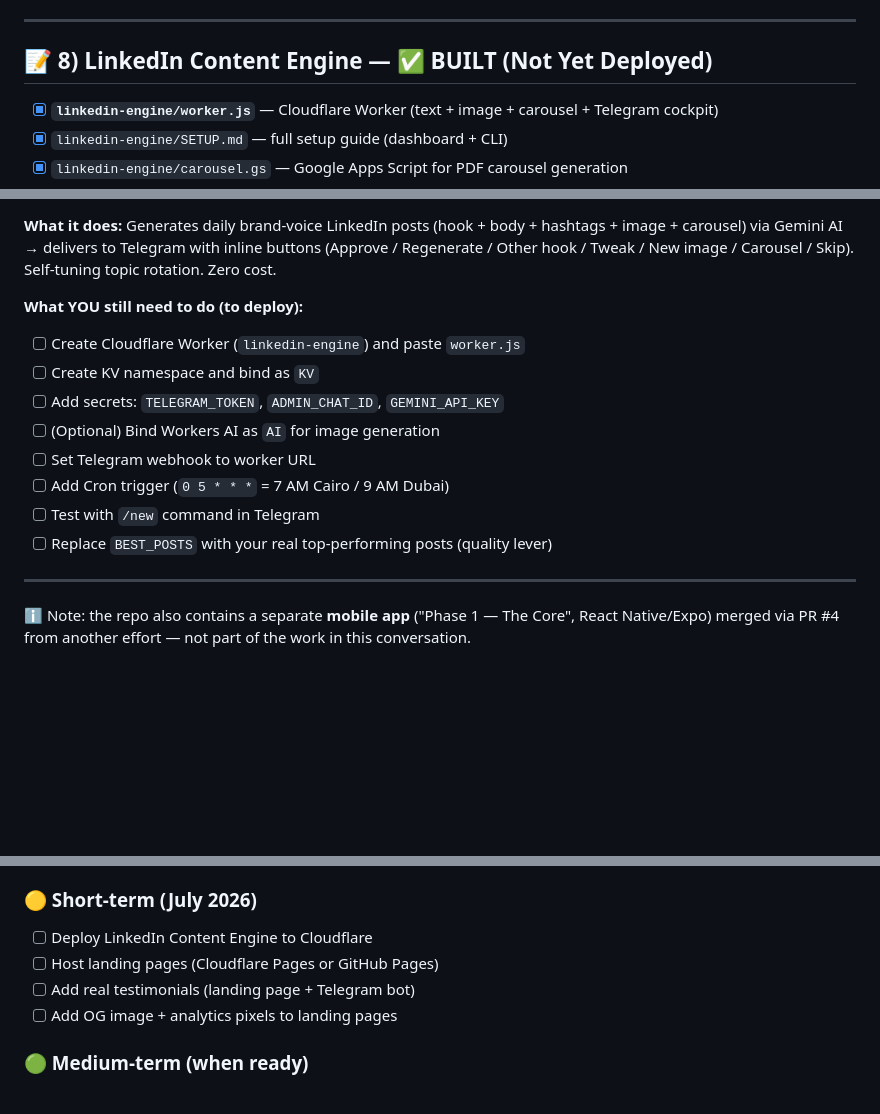
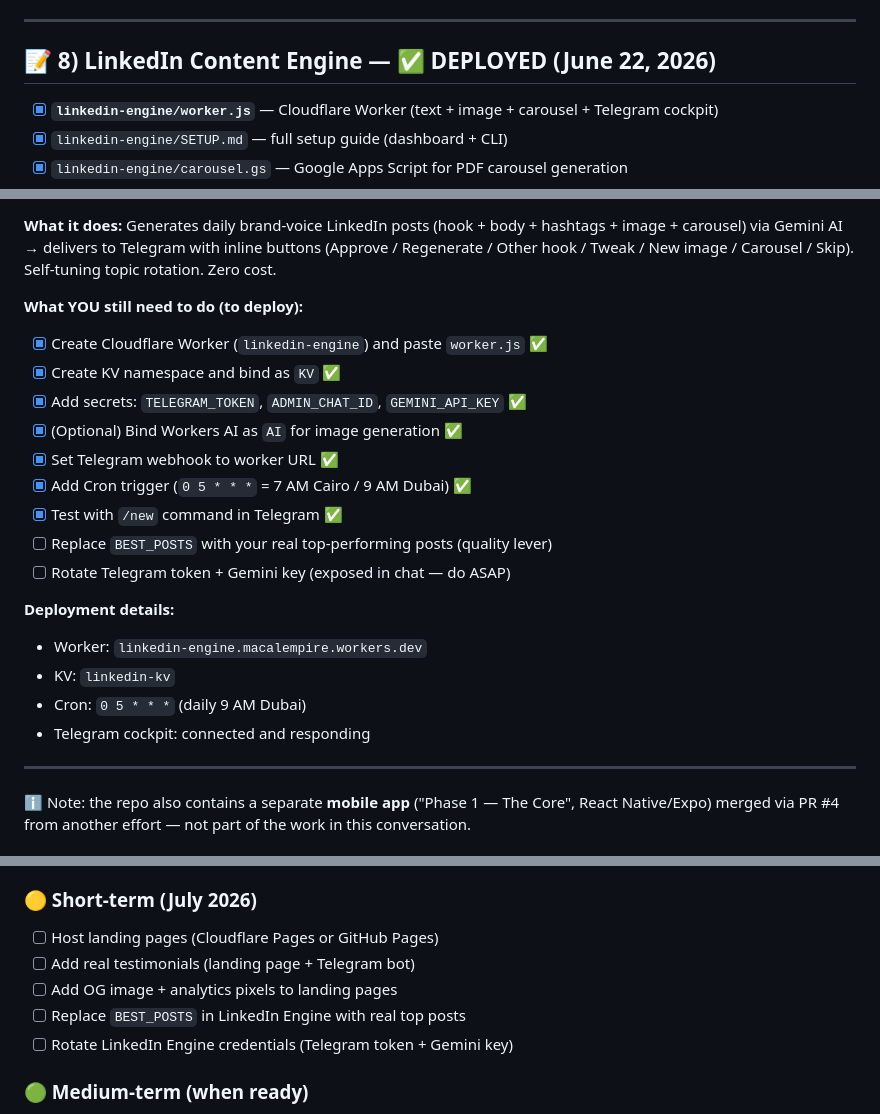
Before and after one commit to empireenglishcommunity-glitch/Claude, a Markdown page: docs/PROJECTS-CHECKLIST.md, 3 parts joined by grey strips. Drawn GitHub-style; blank space fills up the shorter version.

Commit message:
docs: mark LinkedIn Engine as DEPLOYED (June 22, 2026)
- LinkedIn Engine live at linkedin-engine.macalempire.workers.dev
- Updated PROJECTS-CHECKLIST: all deployment steps marked complete
- Updated README: component status + deployment table
- Updated PROJECT-CONTEXT: system 3 status
- Remaining: rotate exposed credentials, replace BEST_POSTS with real content

```diff
--- a/docs/PROJECTS-CHECKLIST.md
+++ b/docs/PROJECTS-CHECKLIST.md
@@ -145,7 +145,7 @@ admin commands (status, setday, announce, reset) · cron backup. 100% free, zero
 
 ---
 
-## 📝 8) LinkedIn Content Engine — ✅ BUILT (Not Yet Deployed)
+## 📝 8) LinkedIn Content Engine — ✅ DEPLOYED (June 22, 2026)
 - [x] **`linkedin-engine/worker.js`** — Cloudflare Worker (text + image + carousel + Telegram cockpit)
 - [x] `linkedin-engine/SETUP.md` — full setup guide (dashboard + CLI)
 - [x] `linkedin-engine/carousel.gs` — Google Apps Script for PDF carousel generation
@@ -157,14 +157,21 @@ admin commands (status, setday, announce, reset) · cron backup. 100% free, zero
 **What it does:** Generates daily brand-voice LinkedIn posts (hook + body + hashtags + image + carousel) via Gemini AI → delivers to Telegram with inline buttons (Approve / Regenerate / Other hook / Tweak / New image / Carousel / Skip). Self-tuning topic rotation. Zero cost.
 
 **What YOU still need to do (to deploy):**
-- [ ] Create Cloudflare Worker (`linkedin-engine`) and paste `worker.js`
-- [ ] Create KV namespace and bind as `KV`
-- [ ] Add secrets: `TELEGRAM_TOKEN`, `ADMIN_CHAT_ID`, `GEMINI_API_KEY`
-- [ ] (Optional) Bind Workers AI as `AI` for image generation
-- [ ] Set Telegram webhook to worker URL
-- [ ] Add Cron trigger (`0 5 * * *` = 7 AM Cairo / 9 AM Dubai)
-- [ ] Test with `/new` command in Telegram
+- [x] Create Cloudflare Worker (`linkedin-engine`) and paste `worker.js` ✅
+- [x] Create KV namespace and bind as `KV` ✅
+- [x] Add secrets: `TELEGRAM_TOKEN`, `ADMIN_CHAT_ID`, `GEMINI_API_KEY` ✅
+- [x] (Optional) Bind Workers AI as `AI` for image generation ✅
+- [x] Set Telegram webhook to worker URL ✅
+- [x] Add Cron trigger (`0 5 * * *` = 7 AM Cairo / 9 AM Dubai) ✅
+- [x] Test with `/new` command in Telegram ✅
 - [ ] Replace `BEST_POSTS` with your real top-performing posts (quality lever)
+- [ ] Rotate Telegram token + Gemini key (exposed in chat — do ASAP)
+
+**Deployment details:**
+- Worker: `linkedin-engine.macalempire.workers.dev`
+- KV: `linkedin-kv`
+- Cron: `0 5 * * *` (daily 9 AM Dubai)
+- Telegram cockpit: connected and responding
 
 ---
 
@@ -195,10 +202,11 @@ admin commands (status, setday, announce, reset) · cron backup. 100% free, zero
 - [ ] Share Discord invite link on TikTok
 
 ### 🟡 Short-term (July 2026)
-- [ ] Deploy LinkedIn Content Engine to Cloudflare
 - [ ] Host landing pages (Cloudflare Pages or GitHub Pages)
 - [ ] Add real testimonials (landing page + Telegram bot)
 - [ ] Add OG image + analytics pixels to landing pages
+- [ ] Replace `BEST_POSTS` in LinkedIn Engine with real top posts
+- [ ] Rotate LinkedIn Engine credentials (Telegram token + Gemini key)
 
 ### 🟢 Medium-term (when ready)
 - [ ] Make repository private (no impact on any service)
```
Also changed, not shown: README.md (+2 -2 lines), docs/PROJECT-CONTEXT.md (+1 -1 lines).
